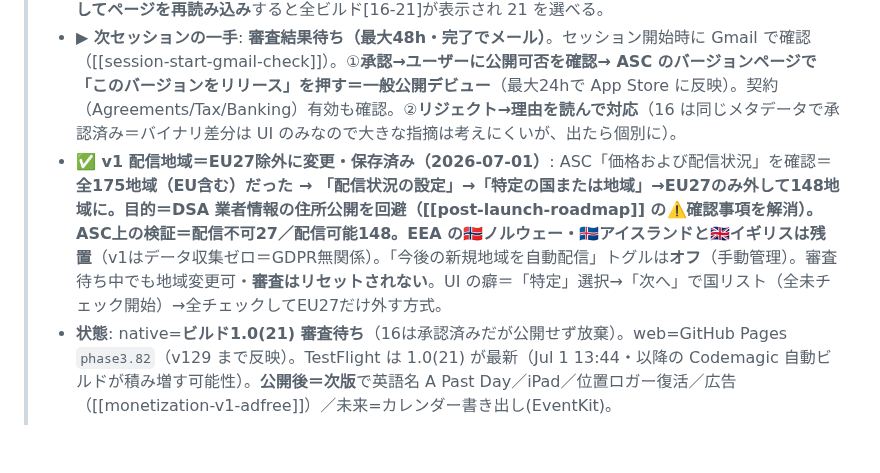
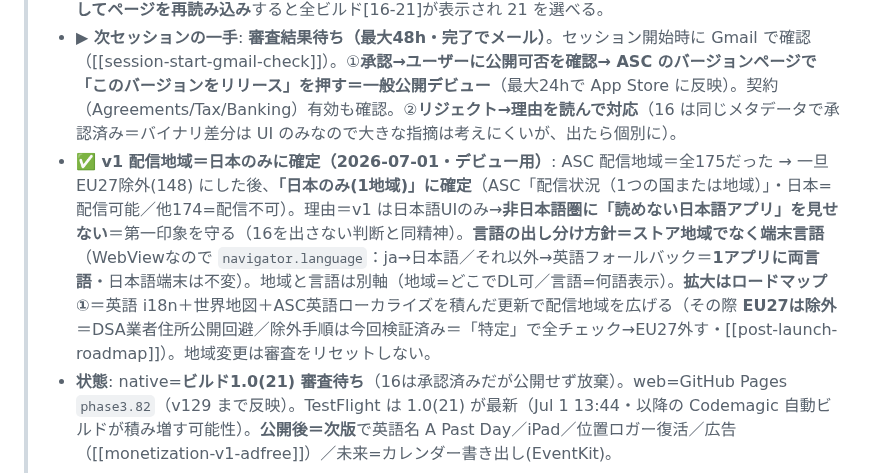
Before and after one commit to yutsutke/photo-memory-spike, a Markdown page: TODO.md, the part around the change. GitHub-like rendering; blank space fills up the shorter version.

Commit message:
docs: v1 配信地域を「日本のみ」に確定＝デビュー用
全175→一旦EU27除外(148)→日本のみ(1地域)に確定。理由＝v1は日本語UIのみ、
非日本語圏に読めない日本語アプリを見せない(第一印象を守る)。
言語の出し分け方針＝ストア地域でなく端末言語(navigator.language: ja→日本語/他→英語)
＝1アプリに両言語。拡大はロードマップ①(英語i18n)更新時に配信地域を広げEU除外で世界へ。

Co-Authored-By: Claude Opus 4.8 <noreply@anthropic.com>

```diff
--- a/TODO.md
+++ b/TODO.md
@@ -21,7 +21,7 @@
 > - **やったこと（Chrome 拡張で ASC 操作）**: 承認済み 1.0(16) を **「リリースをキャンセル」**（配信ページのバナー・Pending Developer Release→「提出準備中」に戻る／スクショ・説明・キーワード・サポートURL・プライバシー・連絡先など**メタデータ全保持**／16の承認は放棄）→ ビルド欄で 16 を削除 → **21 を追加**（v111-129 の仕上げUI入り・Codemagic 生成・「確認済み」）→ 審査メモを更新（「承認済み16と同一＋UI/レイアウト改善のみ・機能/データ収集/権限に変更なし・端末内完結」）→ 「審査用に追加」→ 提出物の下書き**ブロッカーゼロ** → **「審査へ提出」（輸出/DSA 追加質問ゼロ）→ 送信成功＝ステータス「審査待ち」**。**手動リリース設定は維持**（承認後 ASC で「このバージョンをリリース」を押した時に公開）。
 > - **⚠️ ハマった罠（次回のため）**: 16 を外して「ビルドを追加」を開くと**ダイアログに 16 しか出ない**（差し替え先の 17-21 が見えない）。原因＝キャンセル直後のクライアント側キャッシュ。**対処＝一旦「保存」してページを再読み込み**すると全ビルド[16-21]が表示され 21 を選べる。
 > - **▶ 次セッションの一手**: **審査結果待ち（最大48h・完了でメール）**。セッション開始時に Gmail で確認（[[session-start-gmail-check]]）。①**承認→ユーザーに公開可否を確認→ ASC のバージョンページで「このバージョンをリリース」を押す＝一般公開デビュー**（最大24hで App Store に反映）。契約（Agreements/Tax/Banking）有効も確認。②**リジェクト→理由を読んで対応**（16 は同じメタデータで承認済み＝バイナリ差分は UI のみなので大きな指摘は考えにくいが、出たら個別に）。
-> - **✅ v1 配信地域＝EU27除外に変更・保存済み（2026-07-01）**: ASC「価格および配信状況」を確認＝**全175地域（EU含む）**だった → 「配信状況の設定」→「特定の国または地域」→**EU27のみ外して148地域**に。目的＝**DSA 業者情報の住所公開を回避**（[[post-launch-roadmap]] の⚠️確認事項を解消）。ASC上の検証＝**配信不可27／配信可能148**。EEA の🇳🇴ノルウェー・🇮🇸アイスランドと🇬🇧イギリスは**残置**（v1はデータ収集ゼロ＝GDPR無関係）。「今後の新規地域を自動配信」トグルは**オフ**（手動管理）。審査待ち中でも地域変更可・**審査はリセットされない**。UI の癖＝「特定」選択→「次へ」で国リスト（全未チェック開始）→全チェックしてEU27だけ外す方式。
+> - **✅ v1 配信地域＝日本のみに確定（2026-07-01・デビュー用）**: ASC 配信地域＝全175だった → 一旦 EU27除外(148) にした後、**「日本のみ(1地域)」に確定**（ASC「配信状況（1つの国または地域）」・日本=配信可能／他174=配信不可）。理由＝v1 は日本語UIのみ→**非日本語圏に「読めない日本語アプリ」を見せない**＝第一印象を守る（16を出さない判断と同精神）。**言語の出し分け方針＝ストア地域でなく端末言語**（WebViewなので `navigator.language`：ja→日本語／それ以外→英語フォールバック＝**1アプリに両言語**・日本語端末は不変）。地域と言語は別軸（地域=どこでDL可／言語=何語表示）。**拡大はロードマップ①**＝英語 i18n＋世界地図＋ASC英語ローカライズを積んだ更新で配信地域を広げる（その際 **EU27は除外**＝DSA業者住所公開回避／除外手順は今回検証済み＝「特定」で全チェック→EU27外す・[[post-launch-roadmap]]）。地域変更は審査をリセットしない。
 > - **状態**: native=**ビルド1.0(21) 審査待ち**（16は承認済みだが公開せず放棄）。web=GitHub Pages `phase3.82`（v129 まで反映）。TestFlight は 1.0(21) が最新（Jul 1 13:44・以降の Codemagic 自動ビルドが積み増す可能性）。**公開後＝次版**で英語名 A Past Day／iPad／位置ロガー復活／広告（[[monetization-v1-adfree]]）／未来=カレンダー書き出し(EventKit)。
 >
 > ### 📍 次セッションの再開ポイント（2026-07-01 セッション10 更新）
```
